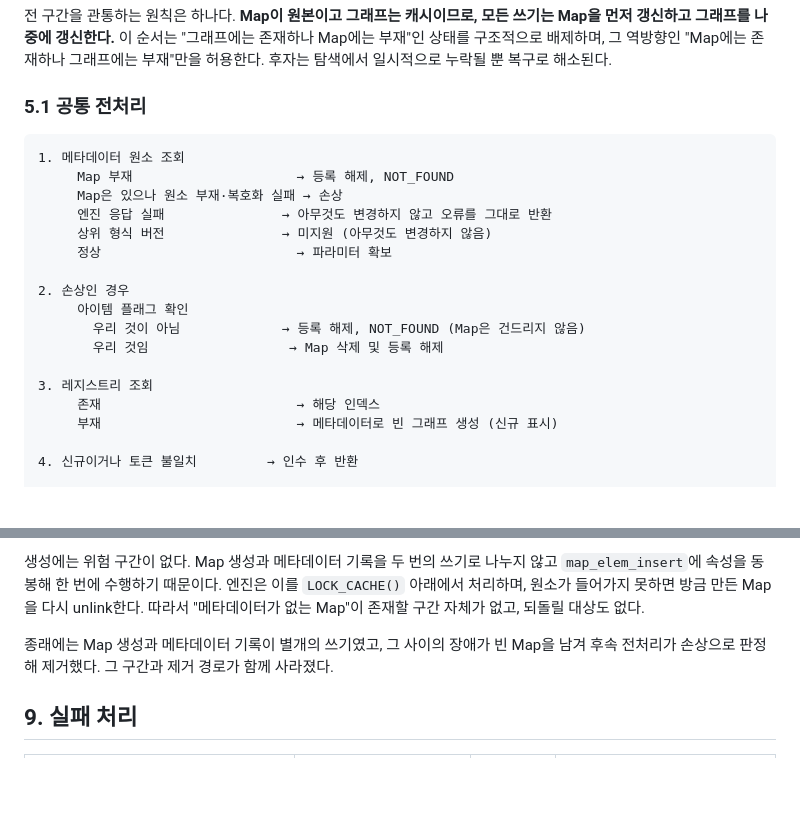
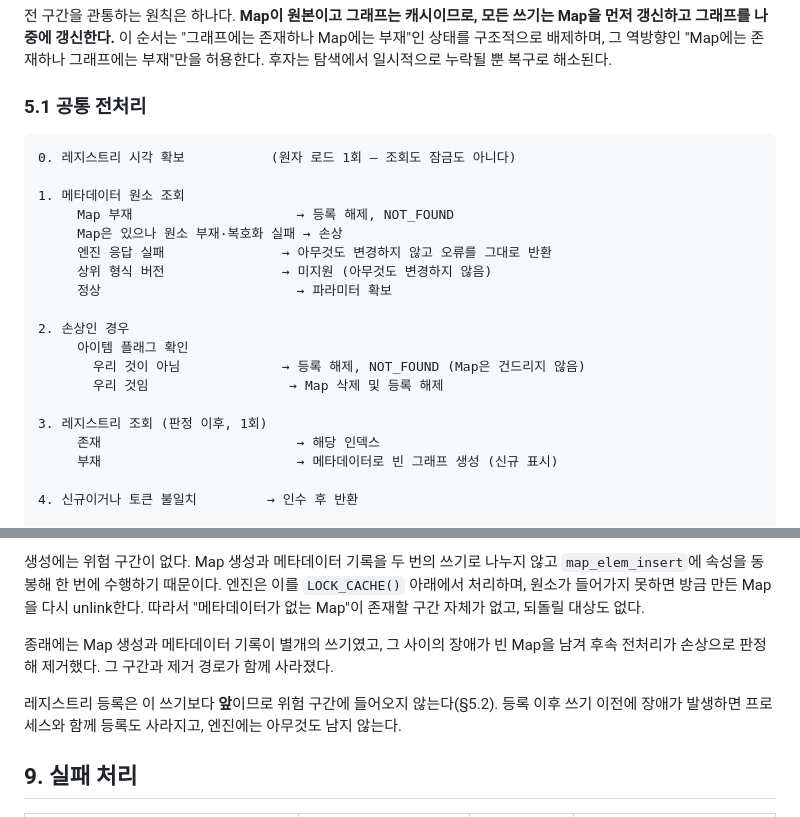
Before and after one commit to ing-eoking/ArcVector, a Markdown page: docs/design-replication-recovery.md, 2 parts joined by grey strips. Drawn GitHub-style; blank space fills up the shorter version.

````diff
--- a/docs/design-replication-recovery.md
+++ b/docs/design-replication-recovery.md
@@ -143,6 +143,8 @@ read-modify-write이므로 전환 과정에서 두 노드가 동시에 수행하
 ### 5.1 공통 전처리
 
 ```
+0. 레지스트리 시각 확보           (원자 로드 1회 — 조회도 잠금도 아니다)
+
 1. 메타데이터 원소 조회
      Map 부재                     → 등록 해제, NOT_FOUND
      Map은 있으나 원소 부재·복호화 실패 → 손상
@@ -155,7 +157,7 @@ read-modify-write이므로 전환 과정에서 두 노드가 동시에 수행하
        우리 것이 아님             → 등록 해제, NOT_FOUND (Map은 건드리지 않음)
        우리 것임                  → Map 삭제 및 등록 해제
 
-3. 레지스트리 조회
+3. 레지스트리 조회 (판정 이후, 1회)
      존재                         → 해당 인덱스
      부재                         → 메타데이터로 빈 그래프 생성 (신규 표시)
 
@@ -375,6 +403,9 @@ Map"이 존재할 구간 자체가 없고, 되돌릴 대상도 없다.
 종래에는 Map 생성과 메타데이터 기록이 별개의 쓰기였고, 그 사이의 장애가 빈 Map을 남겨
 후속 전처리가 손상으로 판정해 제거했다. 그 구간과 제거 경로가 함께 사라졌다.
 
+레지스트리 등록은 이 쓰기보다 **앞**이므로 위험 구간에 들어오지 않는다(§5.2). 등록 이후 쓰기
+이전에 장애가 발생하면 프로세스와 함께 등록도 사라지고, 엔진에는 아무것도 남지 않는다.
+
 ## 9. 실패 처리
 
 | 상황 | 응답 | Map 처리 | 등록 |
````
Also changed, not shown: other parts of docs/design-replication-recovery.md (+40 -7 lines).
